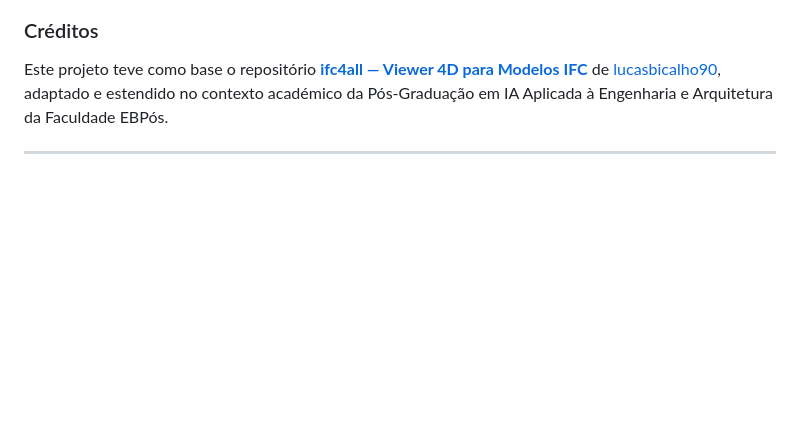
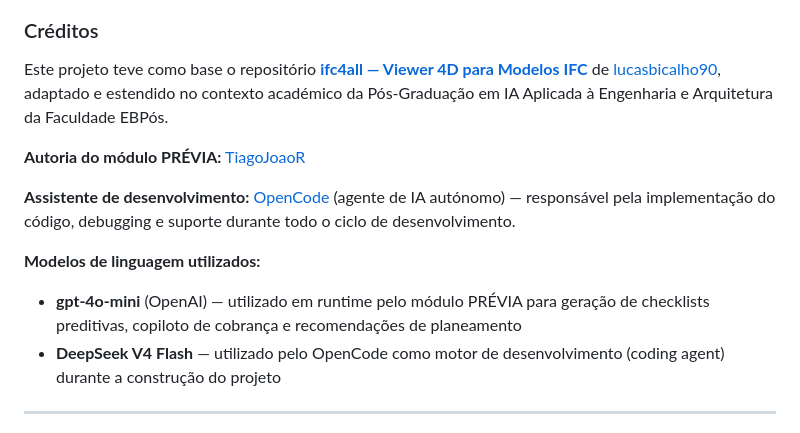
Before and after one commit to TiagoJoaoR/PREVIA, a Markdown page: README.md, the part around the change. Drawn GitHub-style; blank space fills up the shorter version.

Commit message:
README: créditos ao dev agent OpenCode, DeepSeek V4 Flash e gpt-4o-mini

```diff
--- a/README.md
+++ b/README.md
@@ -20,6 +20,18 @@ Este projeto teve como base o repositório
 de [lucasbicalho90](https://github.com/lucasbicalho90), adaptado e estendido no
 contexto académico da Pós-Graduação em IA Aplicada à Engenharia e Arquitetura da
 Faculdade EBPós.
+
+**Autoria do módulo PRÉVIA:** [TiagoJoaoR](https://github.com/TiagoJoaoR)
+
+**Assistente de desenvolvimento:** [OpenCode](https://opencode.ai) (agente de IA
+autónomo) — responsável pela implementação do código, debugging e suporte durante
+todo o ciclo de desenvolvimento.
+
+**Modelos de linguagem utilizados:**
+- **gpt-4o-mini** (OpenAI) — utilizado em runtime pelo módulo PRÉVIA para geração
+  de checklists preditivas, copiloto de cobrança e recomendações de planeamento
+- **DeepSeek V4 Flash** — utilizado pelo OpenCode como motor de desenvolvimento
+  (coding agent) durante a construção do projeto
 
 ---
 
```
